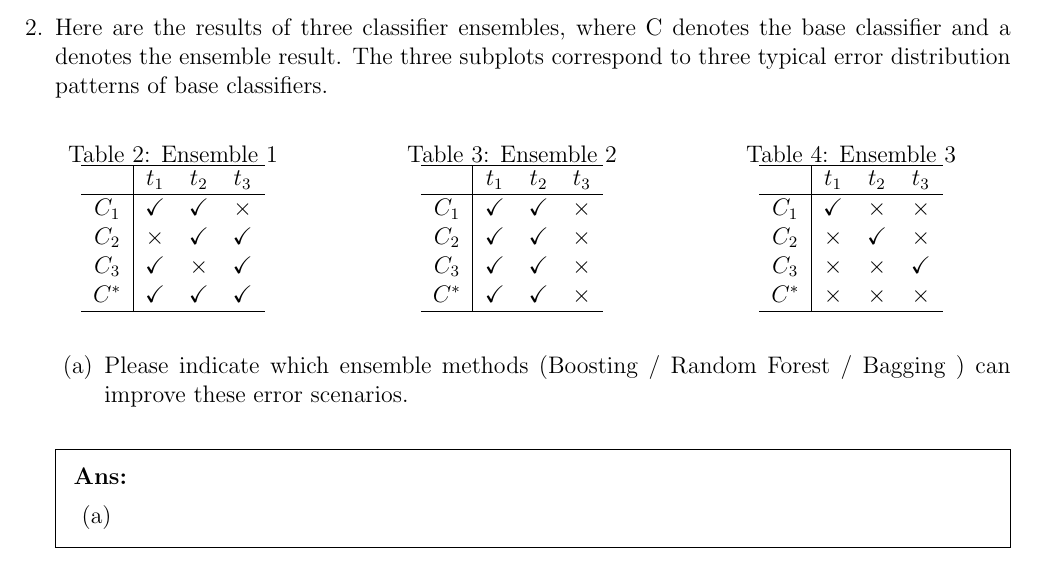
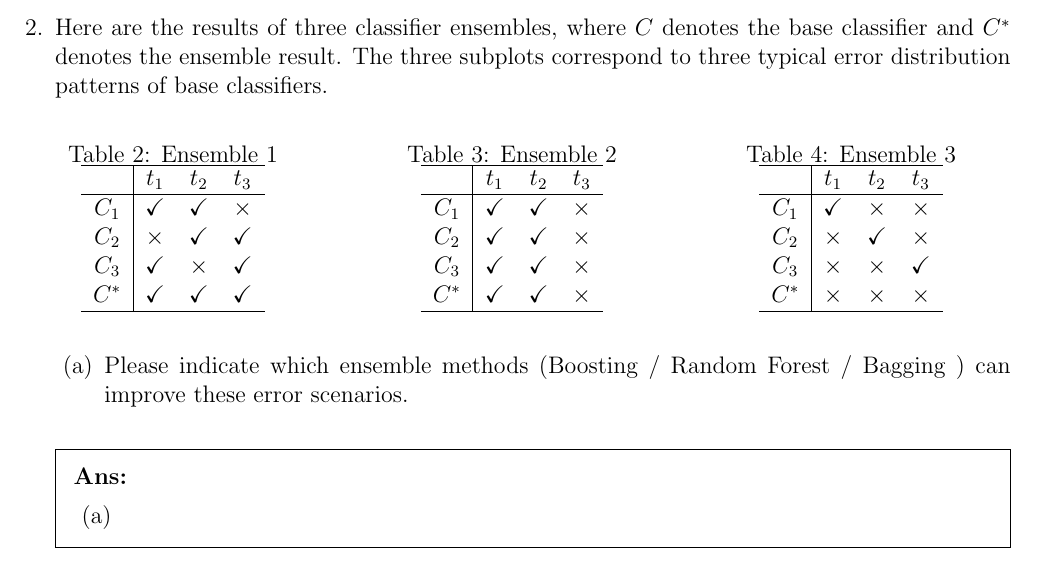
Before and after one commit to SEUML/ml-spring-2025, a LaTeX problem sheet (assets/assignments/hw4/latex_v1.tex): part of page 2 of 3, cut at the place of the change. Compiled offline with pdfLaTeX.

Commit message:
update hw4

```diff
--- a/assets/assignments/hw4/latex_v1.tex
+++ b/assets/assignments/hw4/latex_v1.tex
@@ -69,7 +69,7 @@
     \end{solution}
 
     \newpage
-    \question Here are the results of three classifier ensembles, where C denotes the base classifier and a denotes the ensemble result. The three subplots correspond to three typical error distribution patterns of base classifiers.
+    \question Here are the results of three classifier ensembles, where $C$ denotes the base classifier and $C^*$ denotes the ensemble result. The three subplots correspond to three typical error distribution patterns of base classifiers.
         \begin{table}[!h]
         \centering
         \begin{minipage}{0.32\textwidth}
```
Also changed, not shown: assets/assignments/hw4/assignment_v1.pdf.
